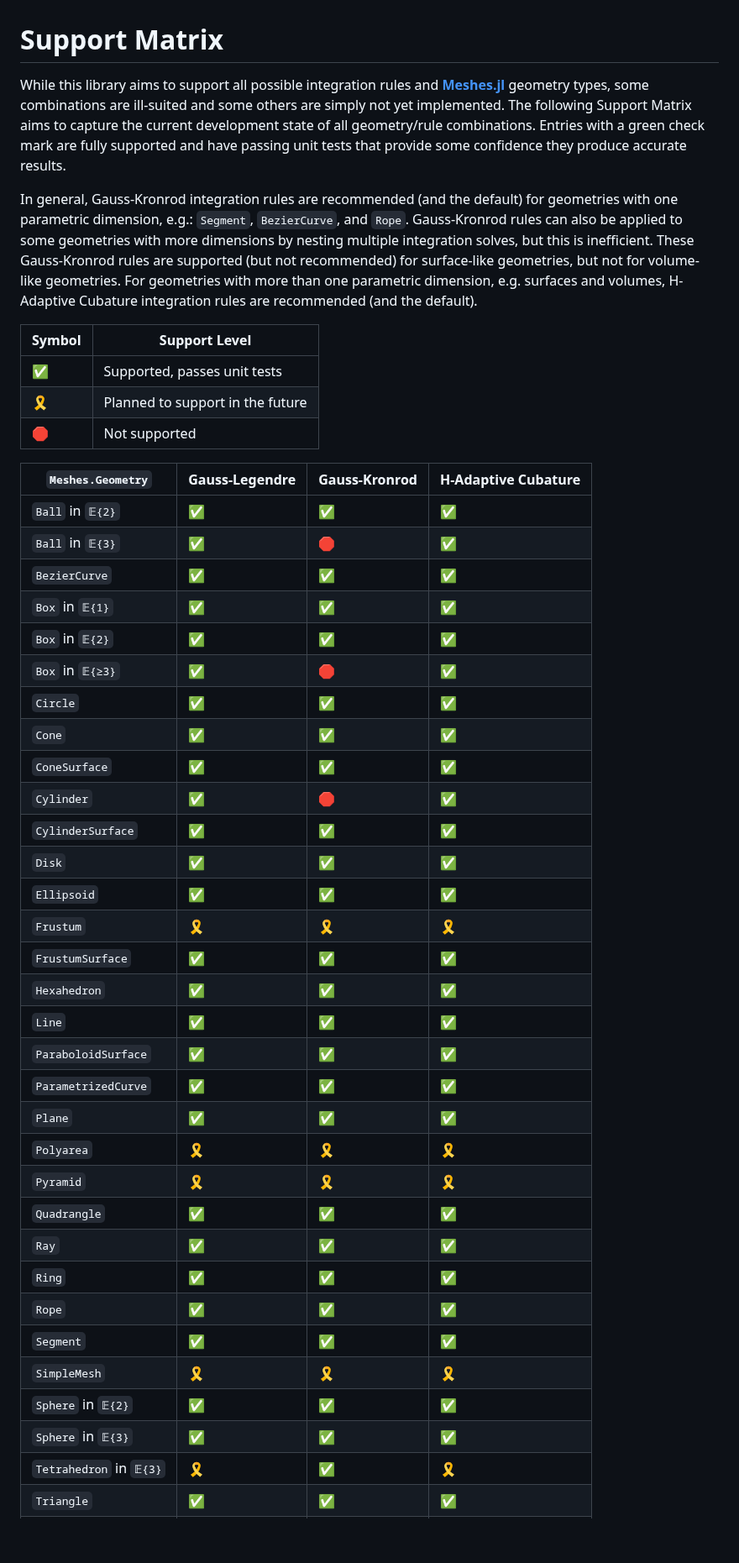
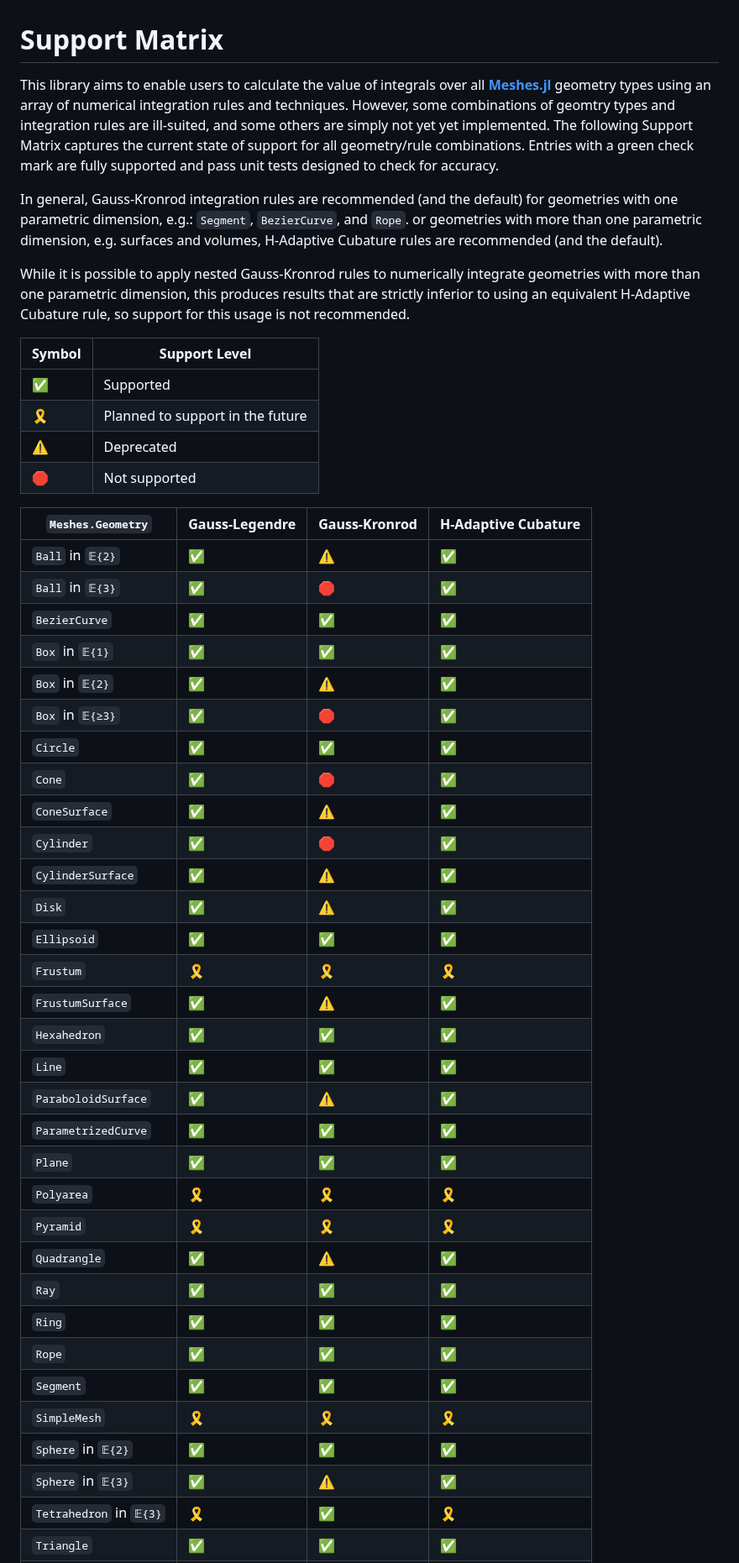
Before and after one commit to mikeingold/MeshIntegrals.jl, a Markdown page: docs/src/supportmatrix.md, the part around one of its changes. Shown at 84% size. Drawn GitHub-style; blank space fills up the shorter version.

Commit message:
Update support matrix docs

```diff
--- a/docs/src/supportmatrix.md
+++ b/docs/src/supportmatrix.md
@@ -1,56 +1,59 @@
 # Support Matrix
 
-While this library aims to support all possible integration rules and [**Meshes.jl**](https://github.com/JuliaGeometry/Meshes.jl)
-geometry types, some combinations are ill-suited and some others are simply not yet
-implemented. The following Support Matrix aims to capture the current development state of
-all geometry/rule combinations. Entries with a green check mark are fully supported
-and have passing unit tests that provide some confidence they produce accurate results.
+This library aims to enable users to calculate the value of integrals over all [**Meshes.jl**](https://github.com/JuliaGeometry/Meshes.jl)
+geometry types using an array of numerical integration rules and techniques. However, some
+combinations of geomtry types and integration rules are ill-suited, and some others are simply
+not yet yet implemented. The following Support Matrix captures the current state of support for
+all geometry/rule combinations. Entries with a green check mark are fully supported and pass
+unit tests designed to check for accuracy.
 
 In general, Gauss-Kronrod integration rules are recommended (and the default) for geometries
-with one parametric dimension, e.g.: `Segment`, `BezierCurve`, and `Rope`. Gauss-Kronrod
-rules can also be applied to some geometries with more dimensions by nesting multiple
-integration solves, but this is inefficient. These Gauss-Kronrod rules are supported (but
-not recommended) for surface-like geometries, but not for volume-like geometries. For
-geometries with more than one parametric dimension, e.g. surfaces and volumes, H-Adaptive
-Cubature integration rules are recommended (and the default).
+with one parametric dimension, e.g.: `Segment`, `BezierCurve`, and `Rope`. or geometries with
+more than one parametric dimension, e.g. surfaces and volumes, H-Adaptive Cubature rules are
+recommended (and the default).
+
+While it is possible to apply nested Gauss-Kronrod rules to numerically integrate geometries
+with more than one parametric dimension, this produces results that are strictly inferior to
+using an equivalent H-Adaptive Cubature rule, so support for this usage is not recommended.
 
 | Symbol | Support Level |
 |--------|---------|
-| ✅ | Supported, passes unit tests |
+| ✅ | Supported |
 | 🎗️ | Planned to support in the future |
+| ⚠️ | Deprecated |
 | 🛑 | Not supported |
 
 | `Meshes.Geometry` | Gauss-Legendre | Gauss-Kronrod | H-Adaptive Cubature |
 |----------|----------------|---------------|---------------------|
-| `Ball` in `𝔼{2}` | ✅ | ✅ | ✅ |
+| `Ball` in `𝔼{2}` | ✅ | ⚠️ | ✅ |
 | `Ball` in `𝔼{3}` | ✅ | 🛑 | ✅ |
 | `BezierCurve` | ✅ | ✅ | ✅ |
 | `Box` in `𝔼{1}` | ✅ | ✅ | ✅ |
-| `Box` in `𝔼{2}` | ✅ | ✅ | ✅ |
+| `Box` in `𝔼{2}` | ✅ | ⚠️ | ✅ |
 | `Box` in `𝔼{≥3}` | ✅ | 🛑 | ✅ |
 | `Circle` | ✅ | ✅ | ✅ |
-| `Cone` | ✅ | ✅ | ✅ |
-| `ConeSurface` | ✅ | ✅ | ✅ |
+| `Cone` | ✅ | 🛑 | ✅ |
+| `ConeSurface` | ✅ | ⚠️ | ✅ |
 | `Cylinder` | ✅ | 🛑 | ✅ |
-| `CylinderSurface` | ✅ | ✅ | ✅ |
-| `Disk` | ✅ | ✅ | ✅ |
+| `CylinderSurface` | ✅ | ⚠️ | ✅ |
+| `Disk` | ✅ | ⚠️ | ✅ |
 | `Ellipsoid` | ✅ | ✅ | ✅ |
 | `Frustum` | [🎗️](https://github.com/JuliaGeometry/MeshIntegrals.jl/issues/28) | [🎗️](https://github.com/JuliaGeometry/MeshIntegrals.jl/issues/28) | [🎗️](https://github.com/JuliaGeometry/MeshIntegrals.jl/issues/28) |
-| `FrustumSurface` | ✅ | ✅ | ✅ |
+| `FrustumSurface` | ✅ | ⚠️ | ✅ |
 | `Hexahedron` | ✅ | ✅ | ✅ |
 | `Line` | ✅ | ✅ | ✅ |
-| `ParaboloidSurface` | ✅ | ✅ | ✅ |
+| `ParaboloidSurface` | ✅ | ⚠️ | ✅ |
 | `ParametrizedCurve` | ✅ | ✅ | ✅ |
 | `Plane` | ✅ | ✅ | ✅ |
 | `Polyarea` | [🎗️](https://github.com/JuliaGeometry/MeshIntegrals.jl/issues/28) | [🎗️](https://github.com/JuliaGeometry/MeshIntegrals.jl/issues/28) | [🎗️](https://github.com/JuliaGeometry/MeshIntegrals.jl/issues/28) |
 | `Pyramid` | [🎗️](https://github.com/JuliaGeometry/MeshIntegrals.jl/issues/28) | [🎗️](https://github.com/JuliaGeometry/MeshIntegrals.jl/issues/28) | [🎗️](https://github.com/JuliaGeometry/MeshIntegrals.jl/issues/28) |
-| `Quadrangle` | ✅ | ✅ | ✅ |
+| `Quadrangle` | ✅ | ⚠️ | ✅ |
 | `Ray` | ✅ | ✅ | ✅ |
 | `Ring` | ✅ | ✅ | ✅ |
 | `Rope` | ✅ | ✅ | ✅ |
 | `Segment` | ✅ | ✅ | ✅ |
 | `SimpleMesh` | [🎗️](https://github.com/JuliaGeometry/MeshIntegrals.jl/issues/27) | [🎗️](https://github.com/JuliaGeometry/MeshIntegrals.jl/issues/27) | [🎗️](https://github.com/JuliaGeometry/MeshIntegrals.jl/issues/27) |
 | `Sphere` in `𝔼{2}` | ✅ | ✅ | ✅ |
-| `Sphere` in `𝔼{3}` | ✅ | ✅ | ✅ |
+| `Sphere` in `𝔼{3}` | ✅ | ⚠️ | ✅ |
 | `Tetrahedron` in `𝔼{3}` | [🎗️](https://github.com/JuliaGeometry/MeshIntegrals.jl/issues/40) | ✅ | [🎗️](https://github.com/JuliaGeometry/MeshIntegrals.jl/issues/40) |
 | `Triangle` | ✅ | ✅ | ✅ |
```
Also changed, not shown: other parts of docs/src/supportmatrix.md (+1 -1 lines).
